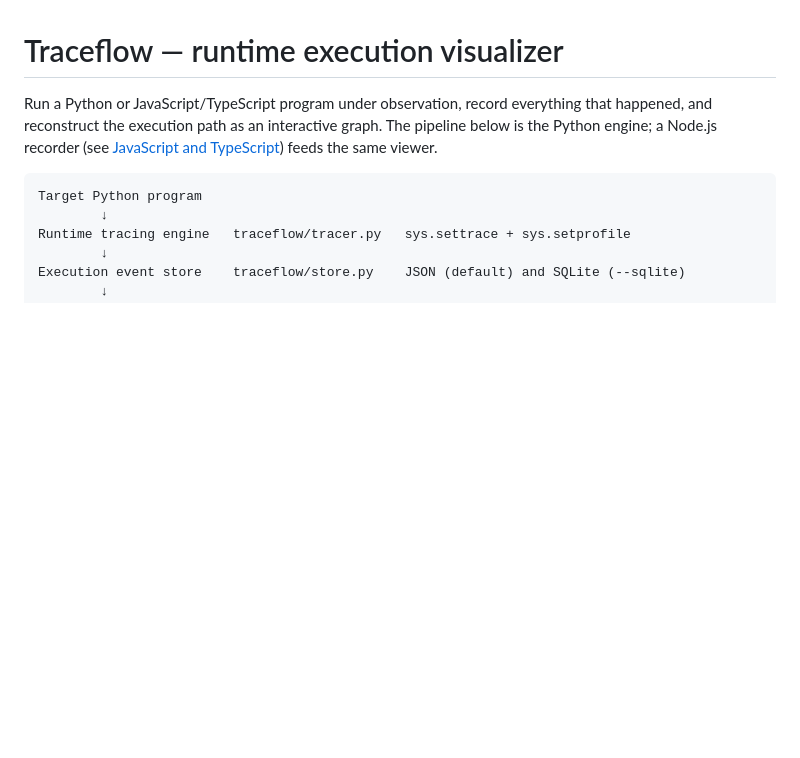
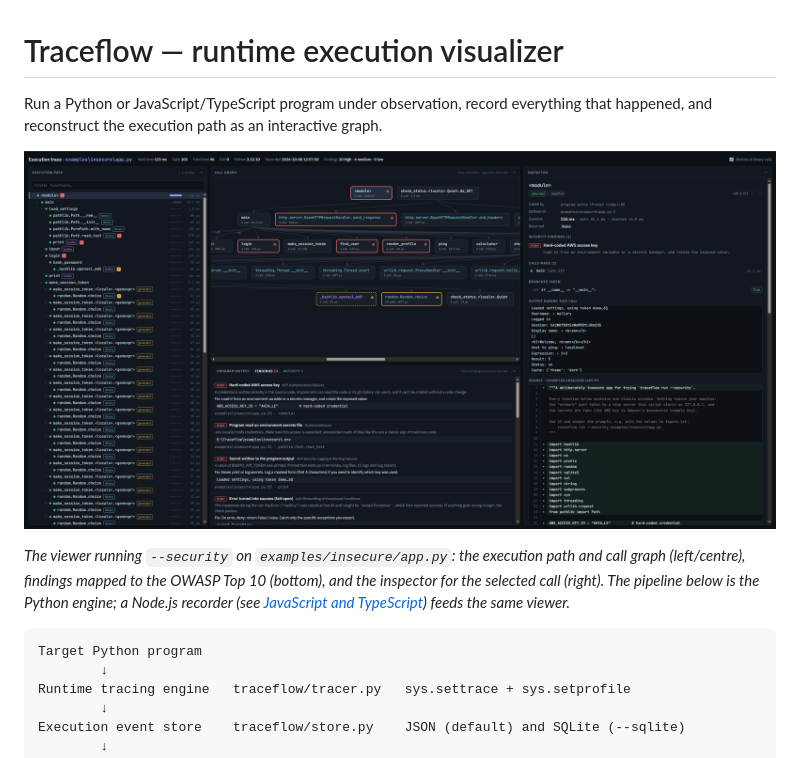
Before and after one commit to GioRamos214/traceflow, a Markdown page: README.md, the part around the change. GitHub-like rendering; pictures changed too: examples/screenshots/Execution Trace Demo.png (added); blank space fills up the shorter version.

````diff
--- a/README.md
+++ b/README.md
@@ -1,9 +1,14 @@
 # Traceflow — runtime execution visualizer
 
 Run a Python or JavaScript/TypeScript program under observation, record everything
-that happened, and reconstruct the execution path as an interactive graph. The
-pipeline below is the Python engine; a Node.js recorder (see
-[JavaScript and TypeScript](#javascript-and-typescript)) feeds the same viewer.
+that happened, and reconstruct the execution path as an interactive graph.
+
+![Traceflow viewer — security mode on a deliberately insecure app: the call graph with flagged functions, findings mapped to the OWASP Top 10, and the inspector](examples/screenshots/Execution%20Trace%20Demo.png)
+
+*The viewer running `--security` on `examples/insecure/app.py`: the execution path and call
+graph (left/centre), findings mapped to the OWASP Top 10 (bottom), and the inspector for the
+selected call (right). The pipeline below is the Python engine; a Node.js recorder (see
+[JavaScript and TypeScript](#javascript-and-typescript)) feeds the same viewer.*
 
 ```
 Target Python program
````
Also changed, not shown: 2 other files.
